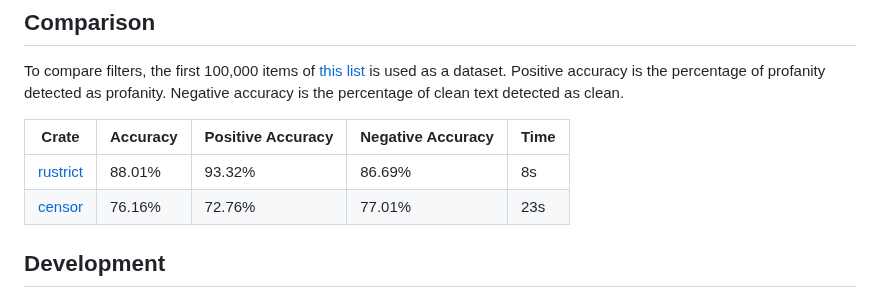
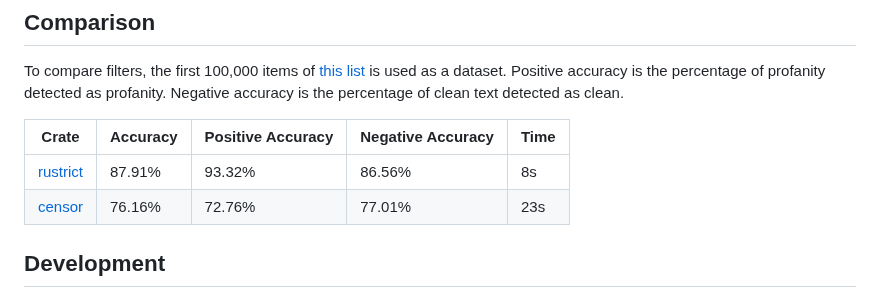
Before and after one commit to finnbear/rustrict, a Markdown page: README.md, the part around the change. Rendered like a GitHub page.

```diff
--- a/README.md
+++ b/README.md
@@ -172,7 +172,7 @@ is used as a dataset. Positive accuracy is the percentage of profanity detected
 
 | Crate | Accuracy | Positive Accuracy | Negative Accuracy | Time |
 |-------|----------|-------------------|-------------------|------|
-| [rustrict](https://crates.io/crates/rustrict) | 88.01%   | 93.32%            | 86.69%            | 8s   |
+| [rustrict](https://crates.io/crates/rustrict) | 87.91%   | 93.32%            | 86.56%            | 8s   |
 | [censor](https://crates.io/crates/censor) | 76.16%   | 72.76%            | 77.01%            | 23s  |
 
 ## Development
```
